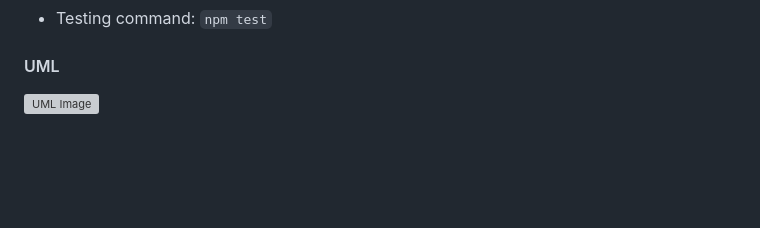
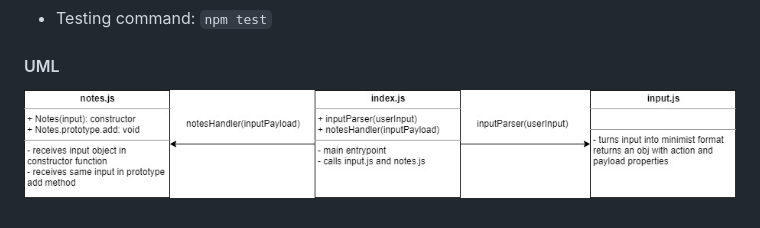
Before and after one commit to earljay-caoile-401-advanced-javascript/lab-01, a Markdown page: README.md, the part around the change. GitHub-like rendering; pictures changed too: lab-01-uml.jpg (added); blank space fills up the shorter version; grey boxes are pictures that could not be loaded.

```diff
--- a/README.md
+++ b/README.md
@@ -26,4 +26,4 @@ To install the package from npm, run `npm i eoc-notes` from the home directory.
 
 #### UML
 
-![UML Image](lab-01-UML.png "uml diagram")
+![UML Image](lab-01-uml.jpg "uml diagram")
```
Also changed, not shown: 1 other file.
